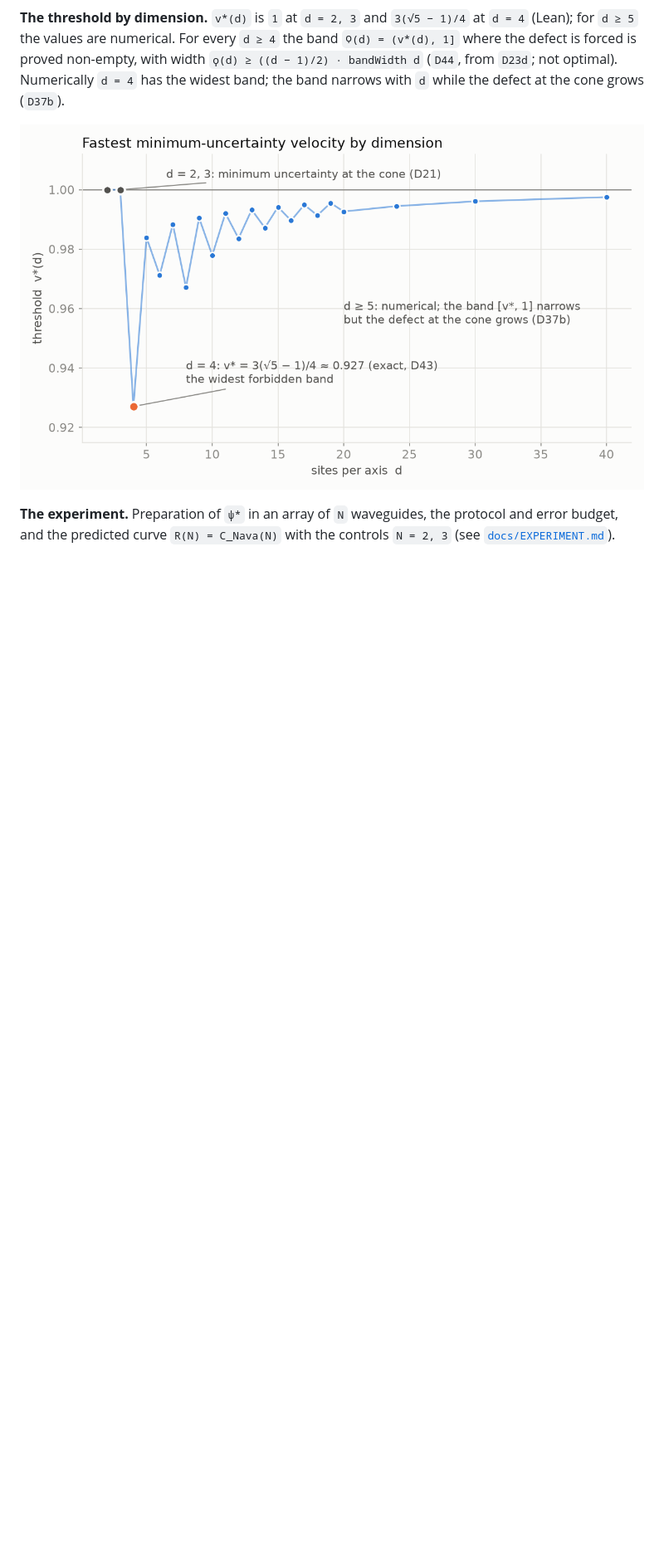
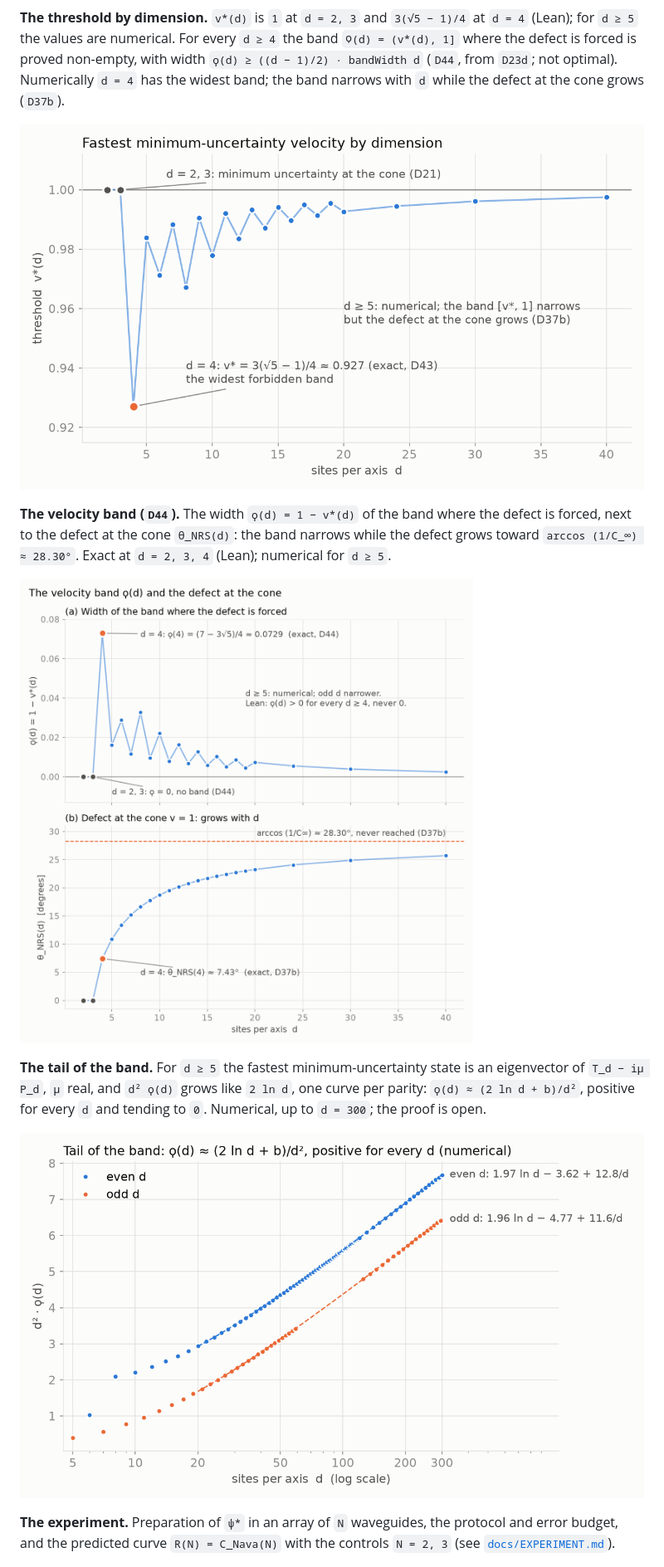
Before and after one commit to naype888-cloud/nava-robertson-schrodinger, a Markdown page: README.md, the part around one of its changes. Shown at 83% size. GitHub-like rendering; pictures changed too: docs/figures/d44_velocity_band.png (added), docs/figures/d44_velocity_band_tail.png (added); blank space fills up the shorter version.

Commit message:
D44: the threshold v*(d) is attained; figures of the band and its tail
The minimum-uncertainty speeds of H_d form a compact set (continuous
image of a closed subset of the unit sphere), so v*(d) is a maximum:
some minimum-uncertainty state moves exactly at v*(d)
(exists_saturated_threshold, threshold_isGreatest); the certificate now
includes it.

Figures (docs/simulation/figures_velocity_band.py): the width ϙ(d) next
to the defect at the cone θ_NRS(d), exact at d = 2, 3, 4; and the tail
up to d = 300, where d² ϙ(d) grows like 2 ln d, one curve per parity.
The tail and the optimal direction λ = iμ for d ≥ 5 are numerical and
stated as such.

Co-Authored-By: Claude Opus 5.5 <noreply@anthropic.com>

```diff
--- a/README.md
+++ b/README.md
@@ -193,6 +193,19 @@ with `d` while the defect at the cone grows (`D37b`).
 
 ![Threshold by dimension](docs/figures/d43_threshold_by_dimension.png)
 
+**The velocity band (`D44`).** The width `ϙ(d) = 1 − v*(d)` of the band where the defect is
+forced, next to the defect at the cone `θ_NRS(d)`: the band narrows while the defect grows
+toward `arccos (1/C_∞) ≈ 28.30°`. Exact at `d = 2, 3, 4` (Lean); numerical for `d ≥ 5`.
+
+![Velocity band](docs/figures/d44_velocity_band.png)
+
+**The tail of the band.** For `d ≥ 5` the fastest minimum-uncertainty state is an eigenvector
+of `T_d − iμ P_d`, `μ` real, and `d² ϙ(d)` grows like `2 ln d`, one curve per parity:
+`ϙ(d) ≈ (2 ln d + b)/d²`, positive for every `d` and tending to `0`. Numerical, up to
+`d = 300`; the proof is open.
+
+![Tail of the velocity band](docs/figures/d44_velocity_band_tail.png)
+
 **The experiment.** Preparation of `ψ*` in an array of `N` waveguides, the protocol and error
 budget, and the predicted curve `R(N) = C_Nava(N)` with the controls `N = 2, 3`
 (see [`docs/EXPERIMENT.md`](docs/EXPERIMENT.md)).
```
Also changed, not shown: other parts of README.md (+2 -1 lines), 3 other files.
